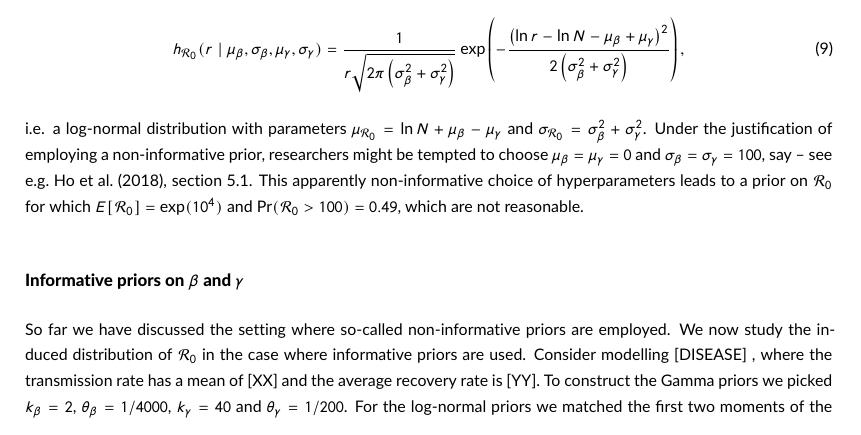
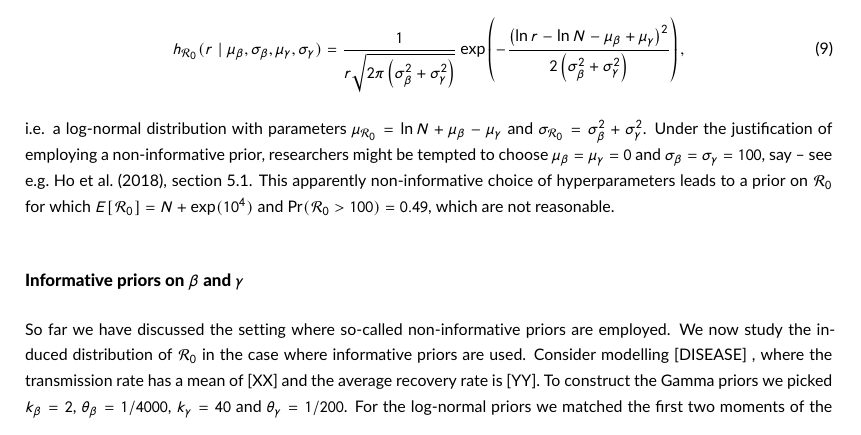
Before and after one commit to maxbiostat/R0_uncertainty, a LaTeX document (R0_prior.tex): part of page 4 of 7, cut so that both start at the same text. Compiled offline with pdfLaTeX.

Commit message:
missed N in the expectation

```diff
--- a/R0_prior.tex
+++ b/R0_prior.tex
@@ -198,7 +198,7 @@ h_{\rr}( r \mid \mu_{\beta}, \sigma_{\beta}, \mu_{\gamma}, \sigma_{\gamma}) =
 \end{equation}
 i.e. a log-normal distribution with parameters $\mu_{\rr} = \ln N + \mu_{\beta} - \mu_{\gamma}$ and $\sigma_{\rr} = \sigma_{\beta}^2 + \sigma_{\gamma}^2$.
 Under the justification of employing a non-informative prior, researchers might be tempted to choose $\mu_{\beta} = \mu_{\gamma} = 0$ and $ \sigma_{\beta} = \sigma_{\gamma} = 100$, say -- see e.g.~\cite{Ho2018}, section 5.1.
-This apparently non-informative choice of hyperparameters leads to a prior on $\rr$ for which  $E[\rr ] = \exp(10^4)$ and $\text{Pr}(\rr > 100) = 0.49$, which are not reasonable.
+This apparently non-informative choice of hyperparameters leads to a prior on $\rr$ for which  $E[\rr ] = N + \exp(10^4)$ and $\text{Pr}(\rr > 100) = 0.49$, which are not reasonable.
 
 \paragraph{Informative priors on $\beta$ and $\gamma$}
 
```
Also changed, not shown: R0_prior.pdf.
